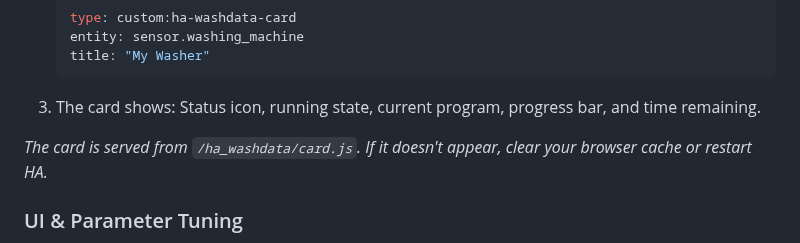
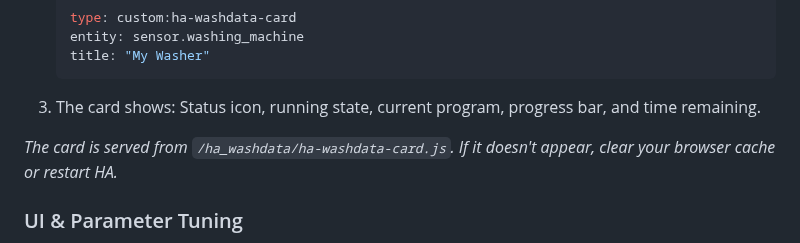
Before and after one commit to 3dg1luk43/ha_washdata, a Markdown page: README.md, the part around the change. Rendered like a GitHub page.

Commit message:
Update README.md
Co-authored-by: Copilot <175728472+Copilot@users.noreply.github.com>
Signed-off-by: 3dg17uk43 <58517400+3dg1luk43@users.noreply.github.com>

````diff
--- a/README.md
+++ b/README.md
@@ -60,7 +60,7 @@ After installation, you can add a minimal status card to your dashboard:
    ```
 3. The card shows: Status icon, running state, current program, progress bar, and time remaining.
 
-*The card is served from `/ha_washdata/card.js`. If it doesn't appear, clear your browser cache or restart HA.*
+*The card is served from `/ha_washdata/ha-washdata-card.js`. If it doesn't appear, clear your browser cache or restart HA.*
 
 ### UI & Parameter Tuning
 
````
